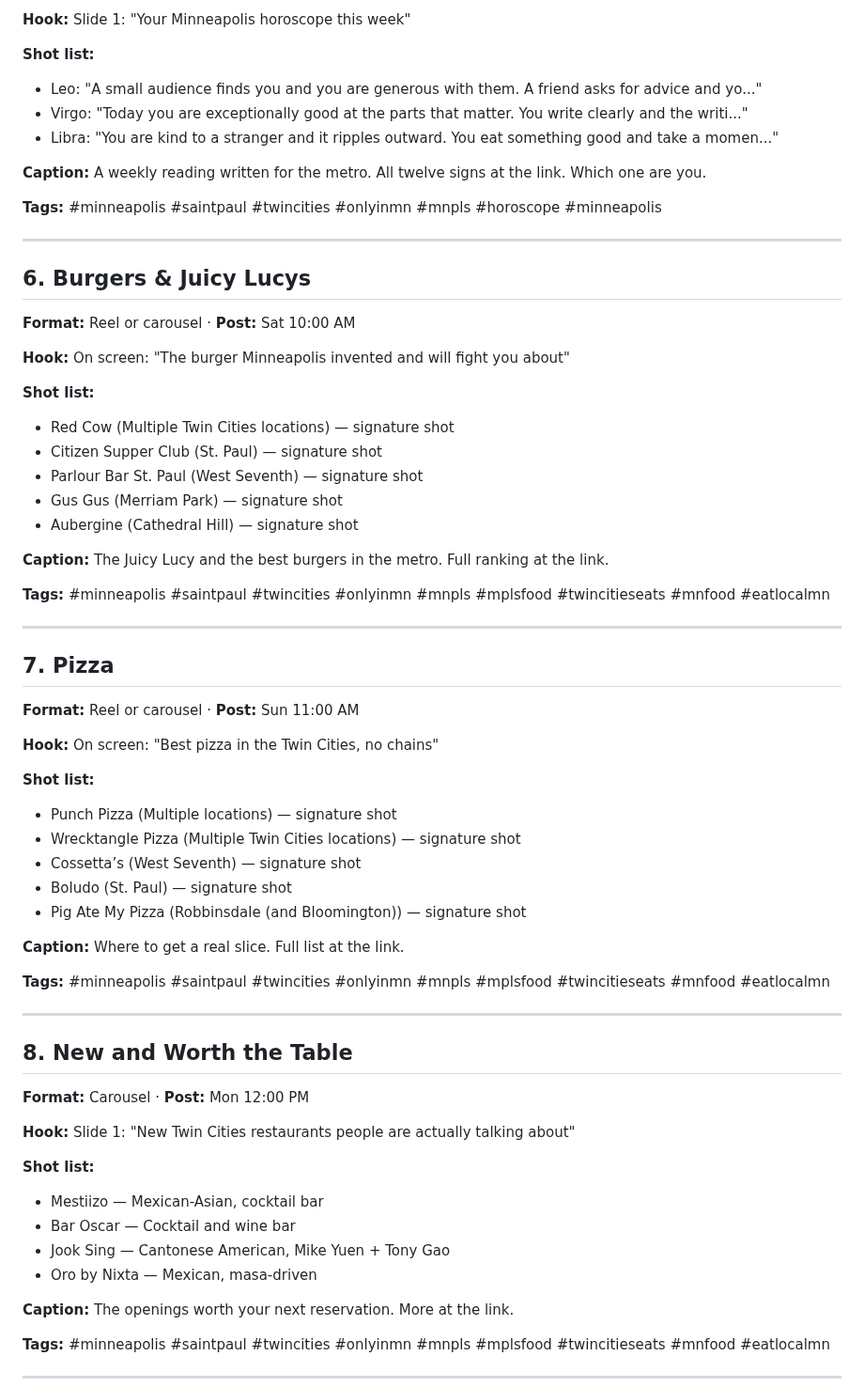
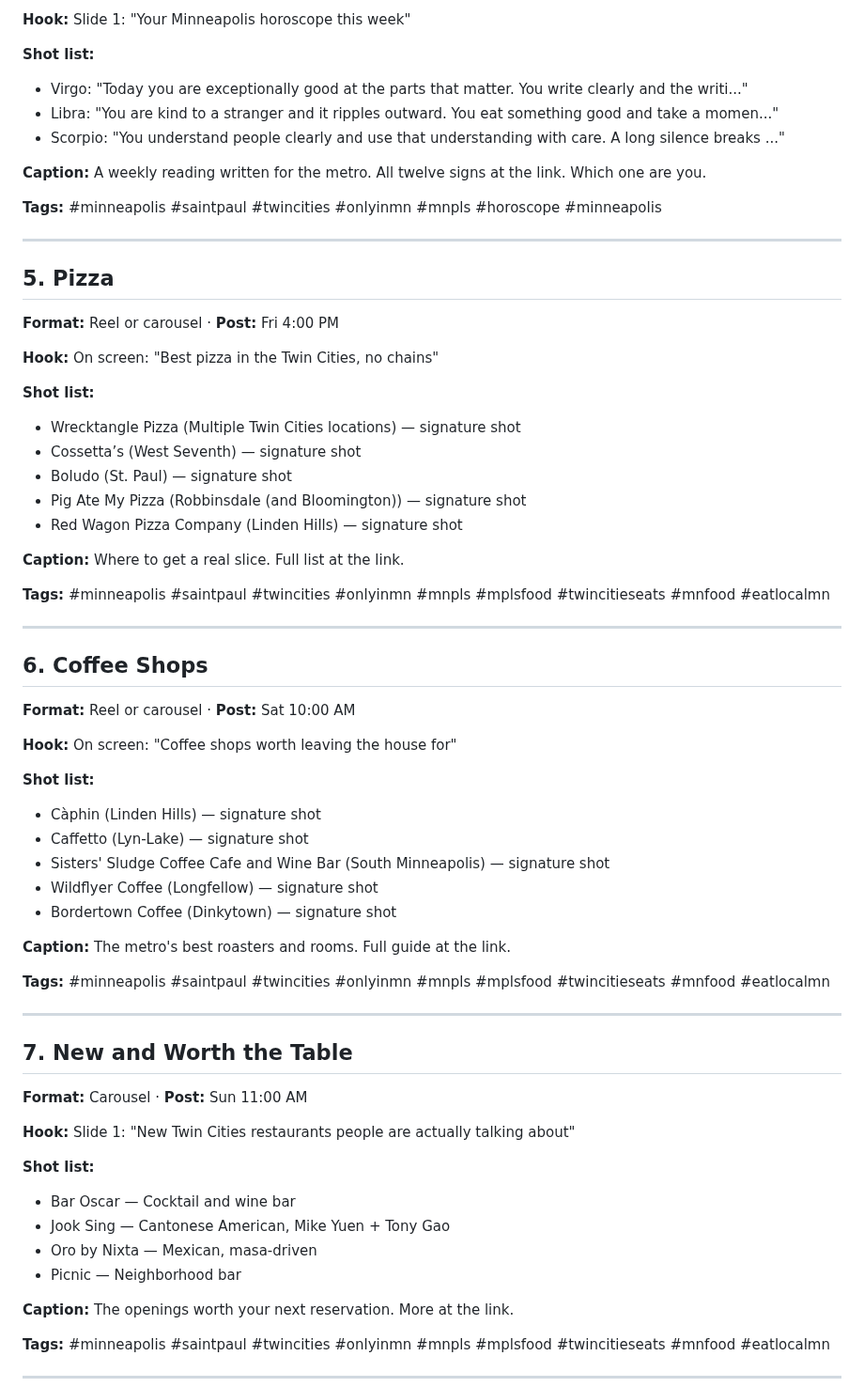
Before and after one commit to JSUNDBY/bestofmpls, a Markdown page: growth/social-pack.md, the part around one of its changes. Shown at 94% size. GitHub-like rendering.

```diff
--- a/growth/social-pack.md
+++ b/growth/social-pack.md
@@ -78,9 +60,9 @@
 **Hook:** Slide 1: "Your Minneapolis horoscope this week"
 
 **Shot list:**
-- Leo: "A small audience finds you and you are generous with them. A friend asks for advice and yo..."
 - Virgo: "Today you are exceptionally good at the parts that matter. You write clearly and the writi..."
 - Libra: "You are kind to a stranger and it ripples outward. You eat something good and take a momen..."
+- Scorpio: "You understand people clearly and use that understanding with care. A long silence breaks ..."
 
 **Caption:** A weekly reading written for the metro. All twelve signs at the link. Which one are you.
 
@@ -88,35 +70,17 @@
 
 ---
 
-## 6. Burgers & Juicy Lucys
-**Format:** Reel or carousel  ·  **Post:** Sat 10:00 AM
-
-**Hook:** On screen: "The burger Minneapolis invented and will fight you about"
-
-**Shot list:**
-- Red Cow (Multiple Twin Cities locations) — signature shot
-- Citizen Supper Club (St. Paul) — signature shot
-- Parlour Bar St. Paul (West Seventh) — signature shot
-- Gus Gus (Merriam Park) — signature shot
-- Aubergine (Cathedral Hill) — signature shot
-
-**Caption:** The Juicy Lucy and the best burgers in the metro. Full ranking at the link.
-
-**Tags:** #minneapolis #saintpaul #twincities #onlyinmn #mnpls #mplsfood #twincitieseats #mnfood #eatlocalmn
-
----
-
-## 7. Pizza
-**Format:** Reel or carousel  ·  **Post:** Sun 11:00 AM
+## 5. Pizza
+**Format:** Reel or carousel  ·  **Post:** Fri 4:00 PM
 
 **Hook:** On screen: "Best pizza in the Twin Cities, no chains"
 
 **Shot list:**
-- Punch Pizza (Multiple locations) — signature shot
 - Wrecktangle Pizza (Multiple Twin Cities locations) — signature shot
 - Cossetta’s (West Seventh) — signature shot
 - Boludo (St. Paul) — signature shot
 - Pig Ate My Pizza (Robbinsdale (and Bloomington)) — signature shot
+- Red Wagon Pizza Company (Linden Hills) — signature shot
 
 **Caption:** Where to get a real slice. Full list at the link.
 
@@ -124,16 +88,34 @@
 
 ---
 
-## 8. New and Worth the Table
-**Format:** Carousel  ·  **Post:** Mon 12:00 PM
+## 6. Coffee Shops
+**Format:** Reel or carousel  ·  **Post:** Sat 10:00 AM
+
+**Hook:** On screen: "Coffee shops worth leaving the house for"
+
+**Shot list:**
+- Càphin (Linden Hills) — signature shot
+- Caffetto (Lyn-Lake) — signature shot
+- Sisters' Sludge Coffee Cafe and Wine Bar (South Minneapolis) — signature shot
+- Wildflyer Coffee (Longfellow) — signature shot
+- Bordertown Coffee (Dinkytown) — signature shot
+
+**Caption:** The metro's best roasters and rooms. Full guide at the link.
+
+**Tags:** #minneapolis #saintpaul #twincities #onlyinmn #mnpls #mplsfood #twincitieseats #mnfood #eatlocalmn
+
+---
+
+## 7. New and Worth the Table
+**Format:** Carousel  ·  **Post:** Sun 11:00 AM
 
 **Hook:** Slide 1: "New Twin Cities restaurants people are actually talking about"
 
 **Shot list:**
-- Mestiizo — Mexican-Asian, cocktail bar
 - Bar Oscar — Cocktail and wine bar
 - Jook Sing — Cantonese American, Mike Yuen + Tony Gao
 - Oro by Nixta — Mexican, masa-driven
+- Picnic — Neighborhood bar
 
 **Caption:** The openings worth your next reservation. More at the link.
 
```
Also changed, not shown: other parts of growth/social-pack.md (+19 -37 lines).
